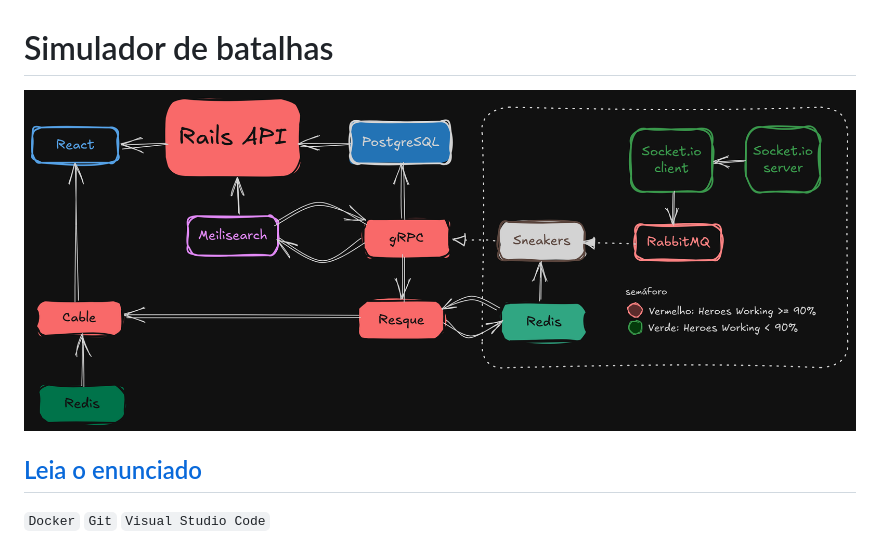
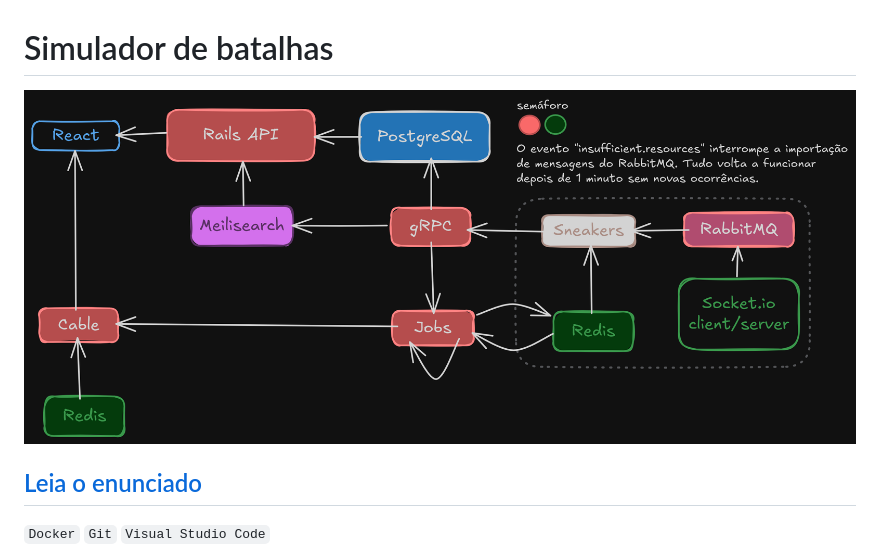
Before and after one commit to leandrolasnor/zrp, a Markdown page: README.md, the part around the change. Drawn GitHub-style; pictures changed too: zrp-diagram.png (deleted), zrp-workflow.png (added).

Commit message:
docs: Update diagram image in README

```diff
--- a/README.md
+++ b/README.md
@@ -1,5 +1,5 @@
 # Simulador de batalhas
-![plot](./zrp-diagram.png)
+![plot](./zrp-workflow.png)
 ## [Leia o enunciado](https://zrp.github.io/challenges/dev/)
 
 `Docker` `Git` `Visual Studio Code`
```
